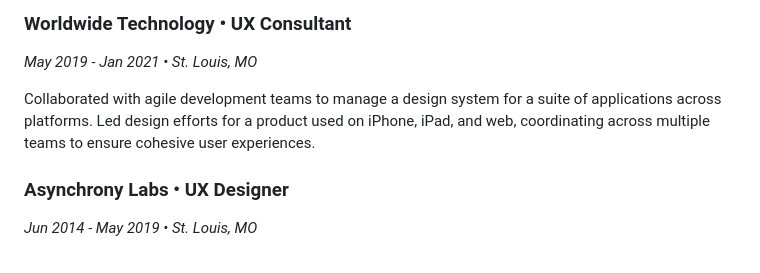
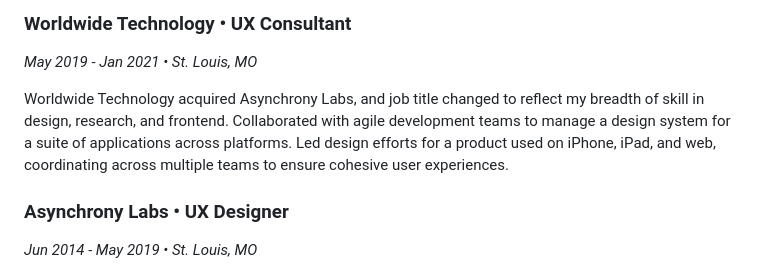
Before and after one commit to karlyanelson/karlyanelson.github.io, a Markdown page: resume.md, the part around the change. Rendered like a GitHub page.

Commit message:
tweak resume

```diff
--- a/resume.md
+++ b/resume.md
@@ -41,7 +41,7 @@ Developed React applications and led an accessibility initiative. Created Figma
 
 _May 2019 - Jan 2021 • St. Louis, MO_
 
-Collaborated with agile development teams to manage a design system for a suite of applications across platforms. Led design efforts for a product used on iPhone, iPad, and web, coordinating across multiple teams to ensure cohesive user experiences.
+Worldwide Technology acquired Asynchrony Labs, and job title changed to reflect my breadth of skill in design, research, and frontend. Collaborated with agile development teams to manage a design system for a suite of applications across platforms. Led design efforts for a product used on iPhone, iPad, and web, coordinating across multiple teams to ensure cohesive user experiences.
 
 ### Asynchrony Labs • UX Designer
 
```
